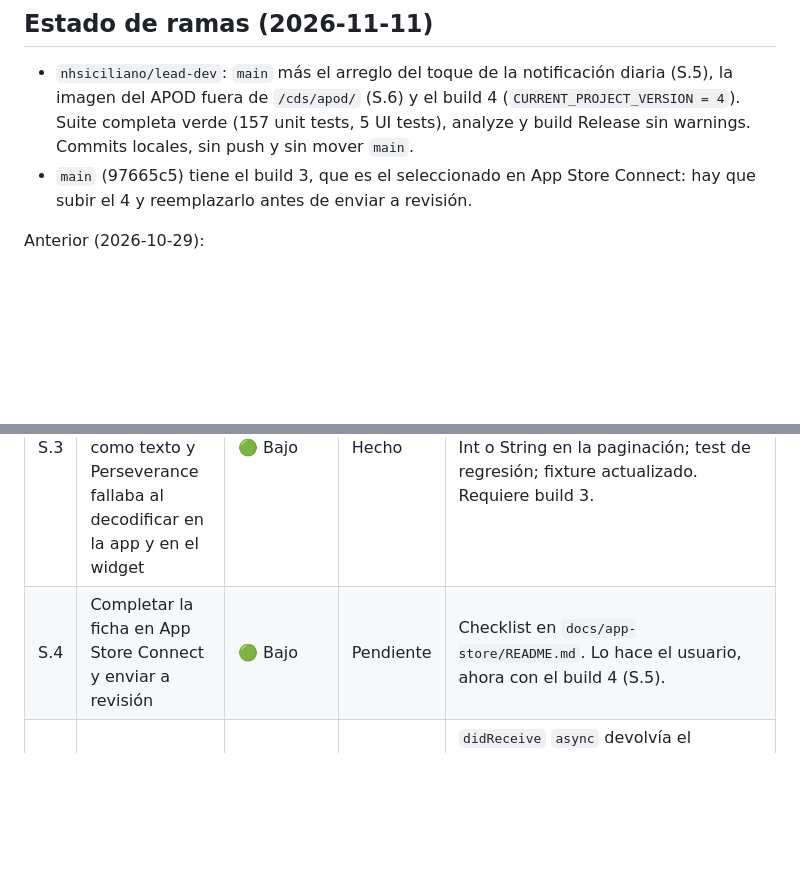
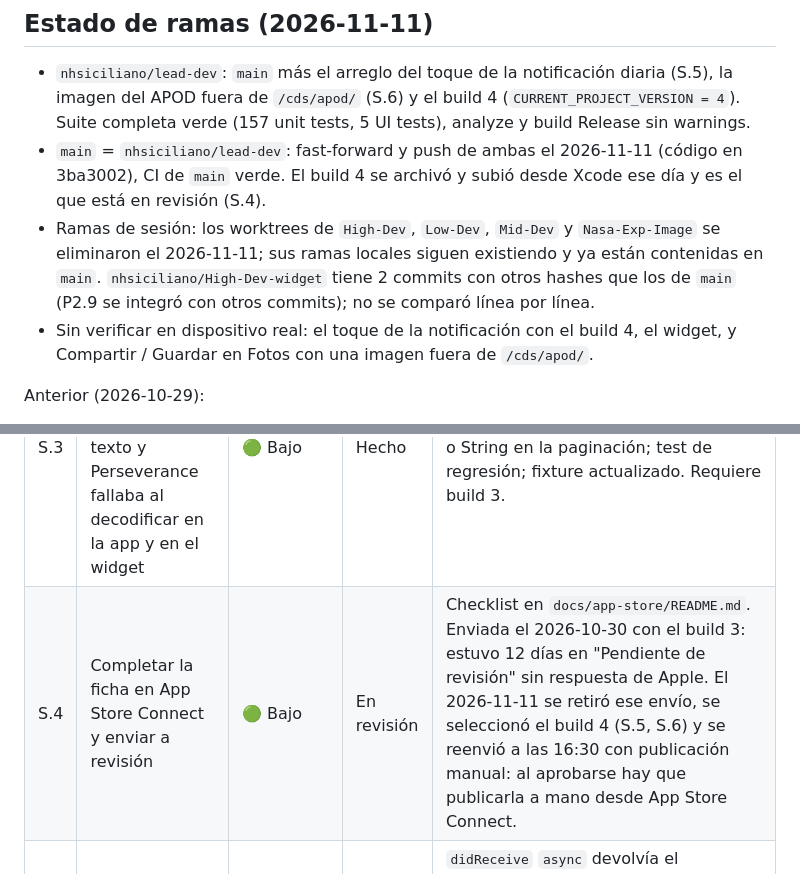
Before and after one commit to nhsiciliano/nasa-exp, a Markdown page: docs/production-plan.md, 2 parts joined by grey strips. Drawn GitHub-style; blank space fills up the shorter version.

```diff
--- a/docs/production-plan.md
+++ b/docs/production-plan.md
@@ -119,9 +119,14 @@ Reparto por dificultad: 🟢 a `low-dev`, 🟡 a `mid-dev`, 🔴 a `high-dev`. C
 - `nhsiciliano/lead-dev`: `main` más el arreglo del toque de la notificación diaria (S.5), la imagen del APOD fuera de
   `/cds/apod/` (S.6) y el build 4
   (`CURRENT_PROJECT_VERSION = 4`). Suite completa verde (157 unit tests, 5 UI tests), analyze y build Release
-  sin warnings. Commits locales, sin push y sin mover `main`.
-- `main` (97665c5) tiene el build 3, que es el seleccionado en App Store Connect: hay que subir el 4 y
-  reemplazarlo antes de enviar a revisión.
+  sin warnings.
+- `main` = `nhsiciliano/lead-dev`: fast-forward y push de ambas el 2026-11-11 (código en 3ba3002), CI de `main`
+  verde. El build 4 se archivó y subió desde Xcode ese día y es el que está en revisión (S.4).
+- Ramas de sesión: los worktrees de `High-Dev`, `Low-Dev`, `Mid-Dev` y `Nasa-Exp-Image` se eliminaron el
+  2026-11-11; sus ramas locales siguen existiendo y ya están contenidas en `main`. `nhsiciliano/High-Dev-widget`
+  tiene 2 commits con otros hashes que los de `main` (P2.9 se integró con otros commits); no se comparó línea por línea.
+- Sin verificar en dispositivo real: el toque de la notificación con el build 4, el widget, y Compartir / Guardar
+  en Fotos con una imagen fuera de `/cds/apod/`.
 
 Anterior (2026-10-29):
 
@@ -136,7 +141,7 @@ Anterior (2026-10-29):
 | S.1 | Política de privacidad y página de soporte publicadas en GitHub Pages | 🟢 Bajo | Hecho | `docs/privacy-policy.html`, `docs/index.html`, `.nojekyll`; Pages desde `docs/` en `main`. |
 | S.2 | Capturas 6.9" (iPhone 17 Pro Max, 1320 x 2868) | 🟢 Bajo | Hecho | 8 capturas en `docs/app-store/screenshots-6.9/`, orden y checklist en `docs/app-store/README.md`. |
 | S.3 | Rovers: el feed de Mars 2020 pasó a devolver `per_page` como texto y Perseverance fallaba al decodificar en la app y en el widget | 🟢 Bajo | Hecho | Detectado al capturar. `Mars2020RawImagesResponseDTO` acepta Int o String en la paginación; test de regresión; fixture actualizado. Requiere build 3. |
-| S.4 | Completar la ficha en App Store Connect y enviar a revisión | 🟢 Bajo | Pendiente | Checklist en `docs/app-store/README.md`. Lo hace el usuario, ahora con el build 4 (S.5). |
+| S.4 | Completar la ficha en App Store Connect y enviar a revisión | 🟢 Bajo | En revisión | Checklist en `docs/app-store/README.md`. Enviada el 2026-10-30 con el build 3: estuvo 12 días en "Pendiente de revisión" sin respuesta de Apple. El 2026-11-11 se retiró ese envío, se seleccionó el build 4 (S.5, S.6) y se reenvió a las 16:30 con publicación manual: al aprobarse hay que publicarla a mano desde App Store Connect. |
 | S.5 | Notificación diaria: tocarla con la app en segundo plano o cerrada la cerraba (TestFlight, build 3) | 🟡 Medio | Hecho | `didReceive` `async` devolvía el completion fuera de main y UIKit tiraba `NSInternalInconsistencyException`. Ahora el delegate usa los completion handlers en main y el toque va por `AppDeepLinkRouter` dentro del proceso: Hoy, raíz del stack, última entrada (también desde el widget). Tests en `AppDeepLinkRouterTests` y `APODViewModelTests`; prueba en `docs/testing.md`. Requiere build 4. |
 | S.6 | APOD: el 2026-11-11 (NGC 4449) salió "Formato no soportado" porque la imagen era un asset de Hubble fuera de `/cds/apod/` | 🟢 Bajo | Hecho | El filtro aceptaba solo esa carpeta. Ahora vale cualquier imagen de `assets.science.nasa.gov` salvo el placeholder de WordPress, y gana el campo explícito si la página muestra la misma imagen, si no la imagen de la página. Feed del día: 1 de 30 sin imagen antes, 0 después; 24 días de archivo de 1996 a 2026 sin cambios. Test con el ítem real (`docs/fixtures/apod-basic-ngc4449.xml`). Va en el build 4. |
 
```
Also changed, not shown: docs/app-store/README.md (+22 -8 lines).
